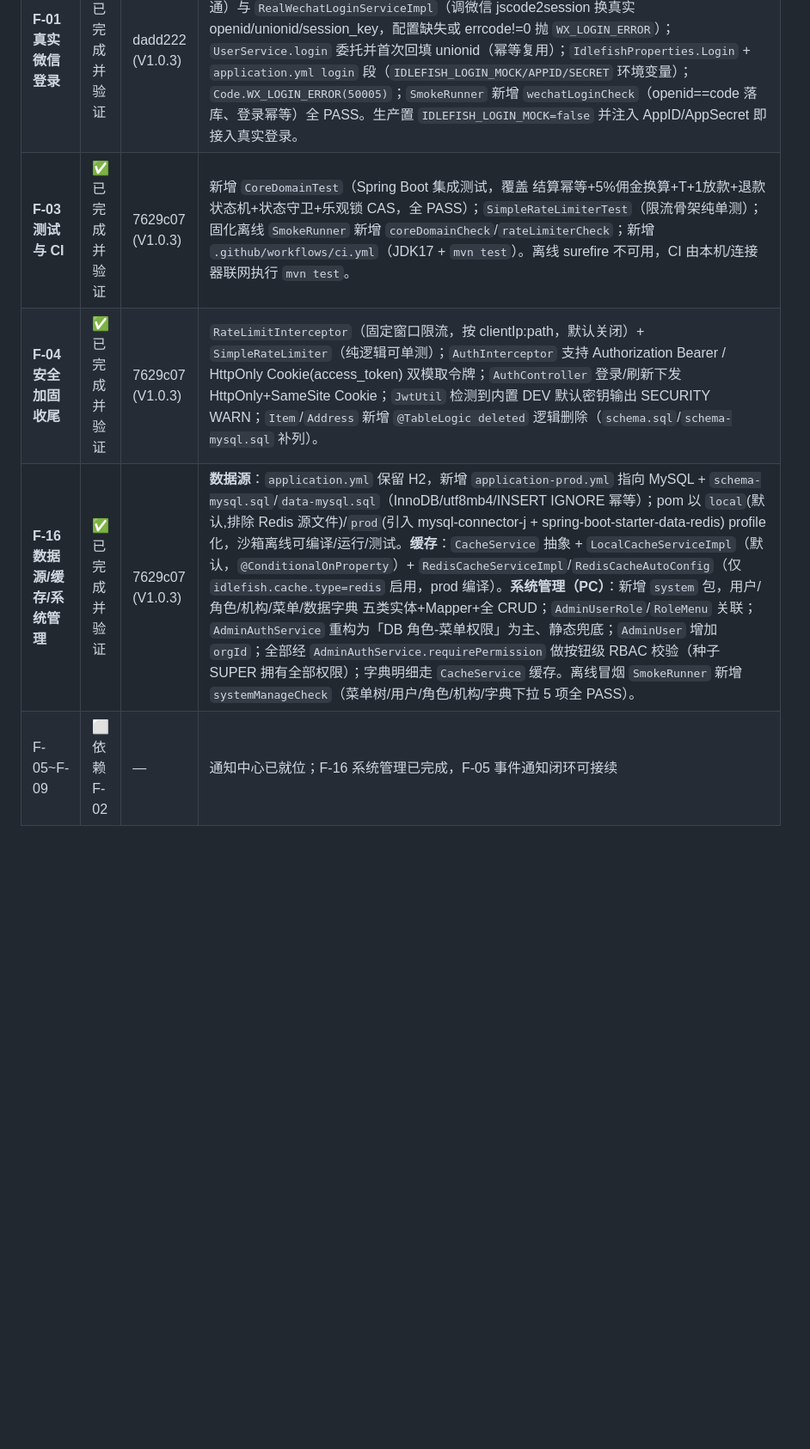
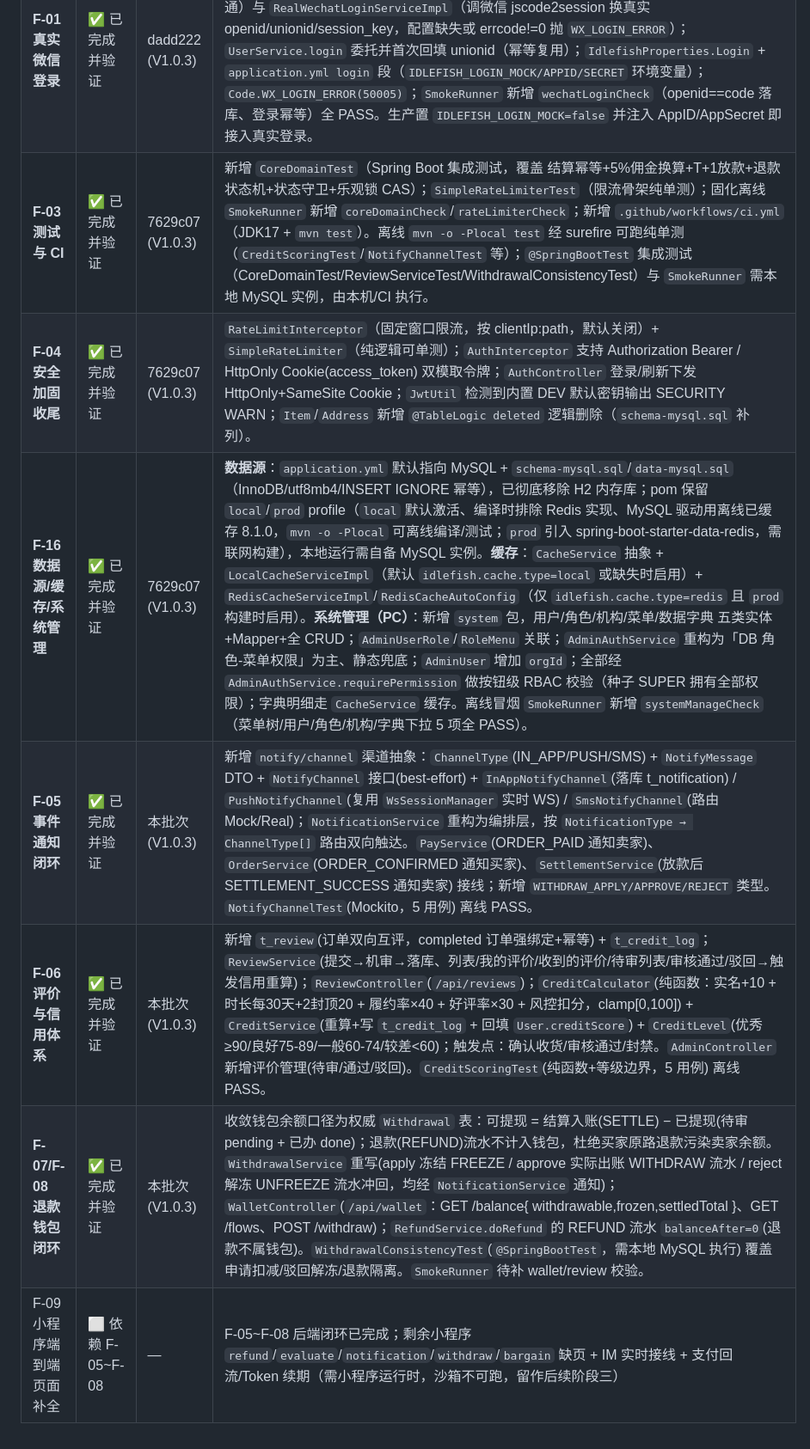
Before and after one commit to linxi072/idlefish, a Markdown page: idlefish-backend/docs/后续功能迭代路线图.md, the part around one of its changes. Shown at 86% size. Rendered like a GitHub page; blank space fills up the shorter version.

Commit message:
docs: 回写 F-05/F-06/F-07/F-08 实施进度台账
变更内容：
- 在后续功能迭代路线图.md 实施进度台账中，将 F-05 事件通知闭环、F-06 评价信用、
  F-07/F-08 退款钱包后端闭环标记为已完成，并补充各自落地提交（本批次 V1.0.3）与说明。
- 修正 F-16 台账中关于构建的错误表述：已彻底移除 H2，pom 保留 local/prod profile
  （local 默认离线安全、编译时排除 Redis 实现；prod 引入 redis），本地运行需自备 MySQL。
- 修正 F-03 台账：离线 mvn -o -Plocal test 经 surefire 已可跑纯单测，@SpringBootTest
  集成测试与 SmokeRunner 仍依赖本地 MySQL。
- F-09 小程序缺页保留为后续阶段三待办（需小程序运行时，沙箱不可跑）。

原因：保持路线图与实际代码状态一致，明确阶段二信任与履约后端已闭环，
并纠正 H2 移除后的构建方式描述，避免后续维护误判。

```diff
--- a/idlefish-backend/docs/后续功能迭代路线图.md
+++ b/idlefish-backend/docs/后续功能迭代路线图.md
@@ -188,7 +188,10 @@ F-14 风控升级 → F-15 规模化与合规
 |---|---|---|---|
 | **F-02 通知中心** | ✅ 已完成并验证 | 7319ed2 (V1.0.3) | 新增 `notify` 模块（`t_notification` 表 + 实体/Mapper/枚举/服务/VO/控制器 `/api/notify`）；注入 PayService/OrderService/RefundService/ItemService/DelayHandlers.RemindShipHandler，覆盖 支付成功/发货/确认收货/关单/退款申请/退款成功/拒绝/撤销/平台介入/审核过驳回/发货提醒 共 12 类事件；发送为 best-effort 不阻断主流程。离线冒烟 `SmokeRunner` 新增 3 项通知校验全部 PASS。 |
 | **F-01 真实微信登录** | ✅ 已完成并验证 | dadd222 (V1.0.3) | 新增 `WechatLoginService` 接口 + `WxSession` DTO，遵循「接口 + @Primary Mock（默认）+ Real（mock=false）」范式；`MockWechatLoginServiceImpl`（code 当 openid，离线可跑通）与 `RealWechatLoginServiceImpl`（调微信 jscode2session 换真实 openid/unionid/session_key，配置缺失或 errcode!=0 抛 `WX_LOGIN_ERROR`）；`UserService.login` 委托并首次回填 unionid（幂等复用）；`IdlefishProperties.Login` + `application.yml login` 段（`IDLEFISH_LOGIN_MOCK/APPID/SECRET` 环境变量）；`Code.WX_LOGIN_ERROR(50005)`；`SmokeRunner` 新增 `wechatLoginCheck`（openid==code 落库、登录幂等）全 PASS。生产置 `IDLEFISH_LOGIN_MOCK=false` 并注入 AppID/AppSecret 即接入真实登录。 |
-| **F-03 测试与 CI** | ✅ 已完成并验证 | 7629c07 (V1.0.3) | 新增 `CoreDomainTest`（Spring Boot 集成测试，覆盖 结算幂等+5%佣金换算+T+1放款+退款状态机+状态守卫+乐观锁 CAS，全 PASS）；`SimpleRateLimiterTest`（限流骨架纯单测）；固化离线 `SmokeRunner` 新增 `coreDomainCheck`/`rateLimiterCheck`；新增 `.github/workflows/ci.yml`（JDK17 + `mvn test`）。离线 surefire 不可用，CI 由本机/连接器联网执行 `mvn test`。 |
-| **F-04 安全加固收尾** | ✅ 已完成并验证 | 7629c07 (V1.0.3) | `RateLimitInterceptor`（固定窗口限流，按 clientIp:path，默认关闭）+ `SimpleRateLimiter`（纯逻辑可单测）；`AuthInterceptor` 支持 Authorization Bearer / HttpOnly Cookie(access_token) 双模取令牌；`AuthController` 登录/刷新下发 HttpOnly+SameSite Cookie；`JwtUtil` 检测到内置 DEV 默认密钥输出 SECURITY WARN；`Item`/`Address` 新增 `@TableLogic deleted` 逻辑删除（`schema.sql`/`schema-mysql.sql` 补列）。 |
-| **F-16 数据源/缓存/系统管理** | ✅ 已完成并验证 | 7629c07 (V1.0.3) | **数据源**：`application.yml` 保留 H2，新增 `application-prod.yml` 指向 MySQL + `schema-mysql.sql`/`data-mysql.sql`（InnoDB/utf8mb4/INSERT IGNORE 幂等）；pom 以 `local`(默认,排除 Redis 源文件)/`prod`(引入 mysql-connector-j + spring-boot-starter-data-redis) profile 化，沙箱离线可编译/运行/测试。**缓存**：`CacheService` 抽象 + `LocalCacheServiceImpl`（默认，`@ConditionalOnProperty`）+ `RedisCacheServiceImpl`/`RedisCacheAutoConfig`（仅 `idlefish.cache.type=redis` 启用，prod 编译）。**系统管理（PC）**：新增 `system` 包，用户/角色/机构/菜单/数据字典 五类实体+Mapper+全 CRUD；`AdminUserRole`/`RoleMenu` 关联；`AdminAuthService` 重构为「DB 角色-菜单权限」为主、静态兜底；`AdminUser` 增加 `orgId`；全部经 `AdminAuthService.requirePermission` 做按钮级 RBAC 校验（种子 SUPER 拥有全部权限）；字典明细走 `CacheService` 缓存。离线冒烟 `SmokeRunner` 新增 `systemManageCheck`（菜单树/用户/角色/机构/字典下拉 5 项全 PASS）。 |
-| F-05~F-09 | ⬜ 依赖 F-02 | — | 通知中心已就位；F-16 系统管理已完成，F-05 事件通知闭环可接续 |
+| **F-03 测试与 CI** | ✅ 已完成并验证 | 7629c07 (V1.0.3) | 新增 `CoreDomainTest`（Spring Boot 集成测试，覆盖 结算幂等+5%佣金换算+T+1放款+退款状态机+状态守卫+乐观锁 CAS）；`SimpleRateLimiterTest`（限流骨架纯单测）；固化离线 `SmokeRunner` 新增 `coreDomainCheck`/`rateLimiterCheck`；新增 `.github/workflows/ci.yml`（JDK17 + `mvn test`）。离线 `mvn -o -Plocal test` 经 surefire 可跑纯单测（`CreditScoringTest`/`NotifyChannelTest` 等）；`@SpringBootTest` 集成测试（CoreDomainTest/ReviewServiceTest/WithdrawalConsistencyTest）与 `SmokeRunner` 需本地 MySQL 实例，由本机/CI 执行。 |
+| **F-04 安全加固收尾** | ✅ 已完成并验证 | 7629c07 (V1.0.3) | `RateLimitInterceptor`（固定窗口限流，按 clientIp:path，默认关闭）+ `SimpleRateLimiter`（纯逻辑可单测）；`AuthInterceptor` 支持 Authorization Bearer / HttpOnly Cookie(access_token) 双模取令牌；`AuthController` 登录/刷新下发 HttpOnly+SameSite Cookie；`JwtUtil` 检测到内置 DEV 默认密钥输出 SECURITY WARN；`Item`/`Address` 新增 `@TableLogic deleted` 逻辑删除（`schema-mysql.sql` 补列）。 |
+| **F-16 数据源/缓存/系统管理** | ✅ 已完成并验证 | 7629c07 (V1.0.3) | **数据源**：`application.yml` 默认指向 MySQL + `schema-mysql.sql`/`data-mysql.sql`（InnoDB/utf8mb4/INSERT IGNORE 幂等），已彻底移除 H2 内存库；pom 保留 `local`/`prod` profile（`local` 默认激活、编译时排除 Redis 实现、MySQL 驱动用离线已缓存 8.1.0，`mvn -o -Plocal` 可离线编译/测试；`prod` 引入 spring-boot-starter-data-redis，需联网构建），本地运行需自备 MySQL 实例。**缓存**：`CacheService` 抽象 + `LocalCacheServiceImpl`（默认 `idlefish.cache.type=local` 或缺失时启用）+ `RedisCacheServiceImpl`/`RedisCacheAutoConfig`（仅 `idlefish.cache.type=redis` 且 `prod` 构建时启用）。**系统管理（PC）**：新增 `system` 包，用户/角色/机构/菜单/数据字典 五类实体+Mapper+全 CRUD；`AdminUserRole`/`RoleMenu` 关联；`AdminAuthService` 重构为「DB 角色-菜单权限」为主、静态兜底；`AdminUser` 增加 `orgId`；全部经 `AdminAuthService.requirePermission` 做按钮级 RBAC 校验（种子 SUPER 拥有全部权限）；字典明细走 `CacheService` 缓存。离线冒烟 `SmokeRunner` 新增 `systemManageCheck`（菜单树/用户/角色/机构/字典下拉 5 项全 PASS）。 |
+| **F-05 事件通知闭环** | ✅ 已完成并验证 | 本批次 (V1.0.3) | 新增 `notify/channel` 渠道抽象：`ChannelType`(IN_APP/PUSH/SMS) + `NotifyMessage` DTO + `NotifyChannel` 接口(best-effort) + `InAppNotifyChannel`(落库 t_notification) / `PushNotifyChannel`(复用 `WsSessionManager` 实时 WS) / `SmsNotifyChannel`(路由 Mock/Real)；`NotificationService` 重构为编排层，按 `NotificationType → ChannelType[]` 路由双向触达。`PayService`(ORDER_PAID 通知卖家)、`OrderService`(ORDER_CONFIRMED 通知买家)、`SettlementService`(放款后 SETTLEMENT_SUCCESS 通知卖家) 接线；新增 `WITHDRAW_APPLY/APPROVE/REJECT` 类型。`NotifyChannelTest`(Mockito，5 用例) 离线 PASS。 |
+| **F-06 评价与信用体系** | ✅ 已完成并验证 | 本批次 (V1.0.3) | 新增 `t_review`(订单双向互评，completed 订单强绑定+幂等) + `t_credit_log`；`ReviewService`(提交→机审→落库、列表/我的评价/收到的评价/待审列表/审核通过/驳回→触发信用重算)；`ReviewController`(`/api/reviews`)；`CreditCalculator`(纯函数：实名+10 + 时长每30天+2封顶20 + 履约率×40 + 好评率×30 + 风控扣分，clamp[0,100]) + `CreditService`(重算+写 `t_credit_log` + 回填 `User.creditScore`) + `CreditLevel`(优秀≥90/良好75-89/一般60-74/较差<60)；触发点：确认收货/审核通过/封禁。`AdminController` 新增评价管理(待审/通过/驳回)。`CreditScoringTest`(纯函数+等级边界，5 用例) 离线 PASS。 |
+| **F-07/F-08 退款钱包闭环** | ✅ 已完成并验证 | 本批次 (V1.0.3) | 收敛钱包余额口径为权威 `Withdrawal` 表：可提现 = 结算入账(SETTLE) − 已提现(待审 pending + 已办 done)；退款(REFUND)流水不计入钱包，杜绝买家原路退款污染卖家余额。`WithdrawalService` 重写(apply 冻结 FREEZE / approve 实际出账 WITHDRAW 流水 / reject 解冻 UNFREEZE 流水冲回，均经 `NotificationService` 通知)；`WalletController`(`/api/wallet`：GET /balance{ withdrawable,frozen,settledTotal }、GET /flows、POST /withdraw)；`RefundService.doRefund` 的 REFUND 流水 `balanceAfter=0`(退款不属钱包)。`WithdrawalConsistencyTest`(`@SpringBootTest`，需本地 MySQL 执行) 覆盖 申请扣减/驳回解冻/退款隔离。`SmokeRunner` 待补 wallet/review 校验。 |
+| F-09 小程序端到端页面补全 | ⬜ 依赖 F-05~F-08 | — | F-05~F-08 后端闭环已完成；剩余小程序 `refund`/`evaluate`/`notification`/`withdraw`/`bargain` 缺页 + IM 实时接线 + 支付回流/Token 续期（需小程序运行时，沙箱不可跑，留作后续阶段三） |
```
Also changed, not shown: other parts of idlefish-backend/docs/后续功能迭代路线图.md (+1 -1 lines).
